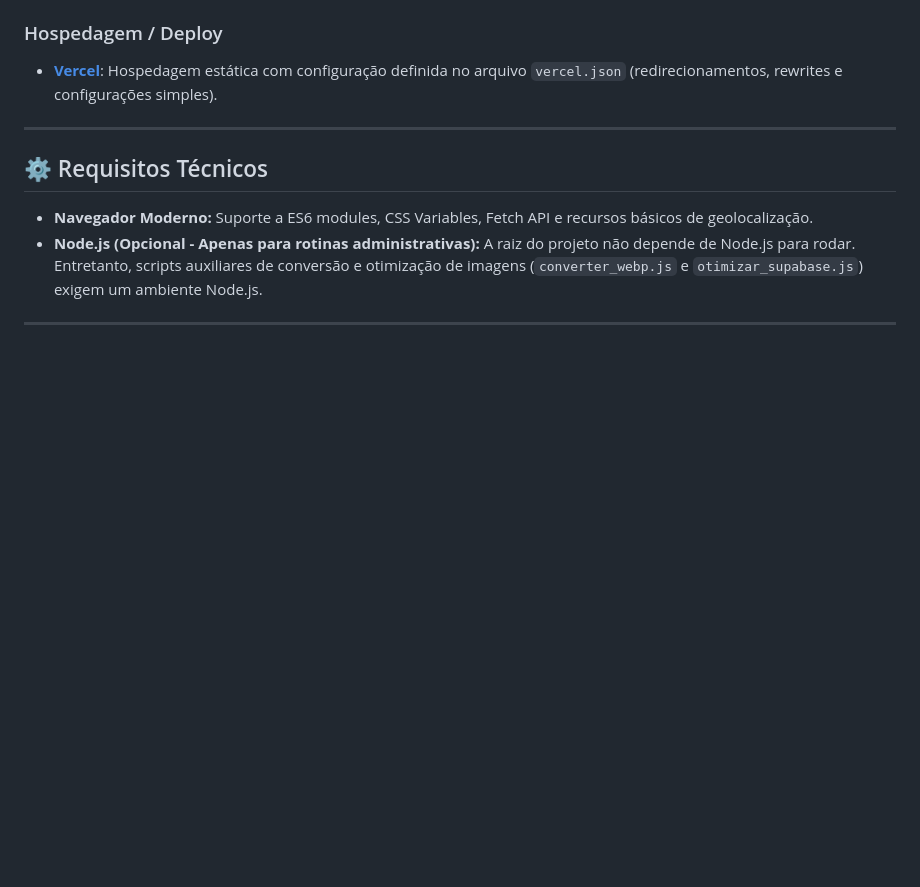
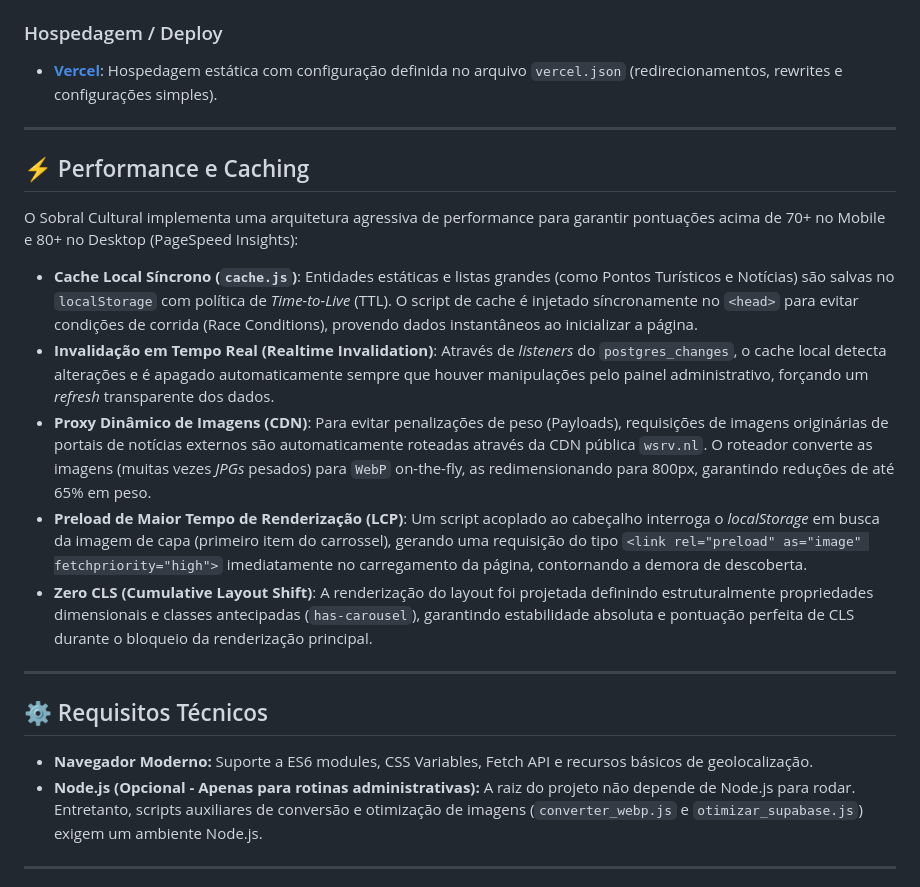
Before and after one commit to Tomdrd/v15-com-supabase, a Markdown page: README.md, the part around the change. Rendered like a GitHub page; blank space fills up the shorter version.

Commit message:
docs: update README with performance and caching architecture

```diff
--- a/README.md
+++ b/README.md
@@ -21,6 +21,18 @@ A aplicação foi construída com um foco em leveza, performance e arquitetura *
 
 ### Hospedagem / Deploy
 - **[Vercel](https://vercel.com/)**: Hospedagem estática com configuração definida no arquivo `vercel.json` (redirecionamentos, rewrites e configurações simples).
+
+---
+
+## ⚡ Performance e Caching
+
+O Sobral Cultural implementa uma arquitetura agressiva de performance para garantir pontuações acima de 70+ no Mobile e 80+ no Desktop (PageSpeed Insights):
+
+- **Cache Local Síncrono (`cache.js`)**: Entidades estáticas e listas grandes (como Pontos Turísticos e Notícias) são salvas no `localStorage` com política de *Time-to-Live* (TTL). O script de cache é injetado síncronamente no `<head>` para evitar condições de corrida (Race Conditions), provendo dados instantâneos ao inicializar a página.
+- **Invalidação em Tempo Real (Realtime Invalidation)**: Através de *listeners* do `postgres_changes`, o cache local detecta alterações e é apagado automaticamente sempre que houver manipulações pelo painel administrativo, forçando um *refresh* transparente dos dados.
+- **Proxy Dinâmico de Imagens (CDN)**: Para evitar penalizações de peso (Payloads), requisições de imagens originárias de portais de notícias externos são automaticamente roteadas através da CDN pública `wsrv.nl`. O roteador converte as imagens (muitas vezes *JPGs* pesados) para `WebP` on-the-fly, as redimensionando para 800px, garantindo reduções de até 65% em peso.
+- **Preload de Maior Tempo de Renderização (LCP)**: Um script acoplado ao cabeçalho interroga o *localStorage* em busca da imagem de capa (primeiro item do carrossel), gerando uma requisição do tipo `<link rel="preload" as="image" fetchpriority="high">` imediatamente no carregamento da página, contornando a demora de descoberta.
+- **Zero CLS (Cumulative Layout Shift)**: A renderização do layout foi projetada definindo estruturalmente propriedades dimensionais e classes antecipadas (`has-carousel`), garantindo estabilidade absoluta e pontuação perfeita de CLS durante o bloqueio da renderização principal.
 
 ---
 
```
